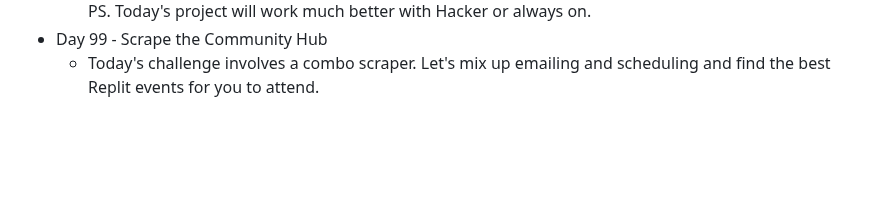
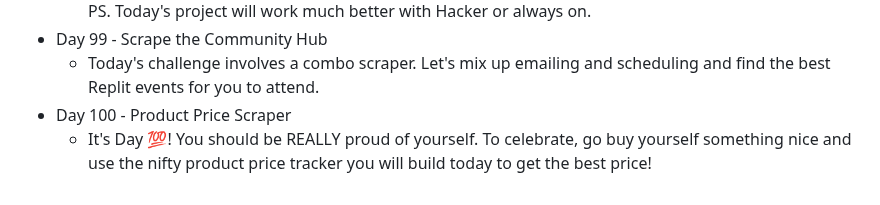
Before and after one commit to DavidCalebChaparroOrozco/replit100daysofcode, a Markdown page: README.md, the part around the change. Drawn GitHub-style; blank space fills up the shorter version.

```diff
--- a/README.md
+++ b/README.md
@@ -197,3 +197,5 @@
 	* The finish line is near! Build a program that emails you motivational quotes to keep your energy up. PS. Today's project will work much better with Hacker or always on.
 * Day 99 - Scrape the Community Hub
 	* Today's challenge involves a combo scraper. Let's mix up emailing and scheduling and find the best Replit events for you to attend.
+* Day 100 - Product Price Scraper
+	* It's Day 💯! You should be REALLY proud of yourself. To celebrate, go buy yourself something nice and use the nifty product price tracker you will build today to get the best price!
```
